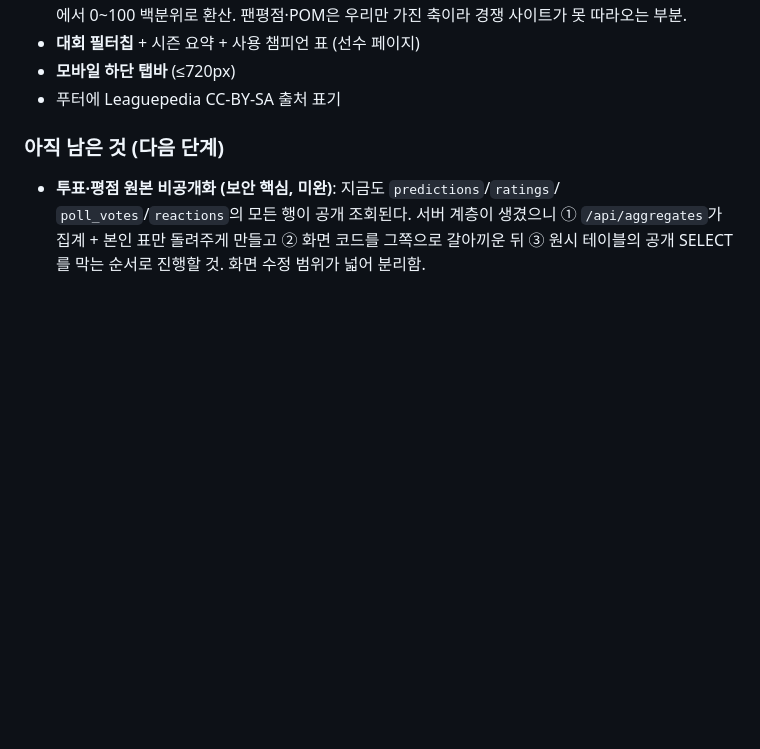
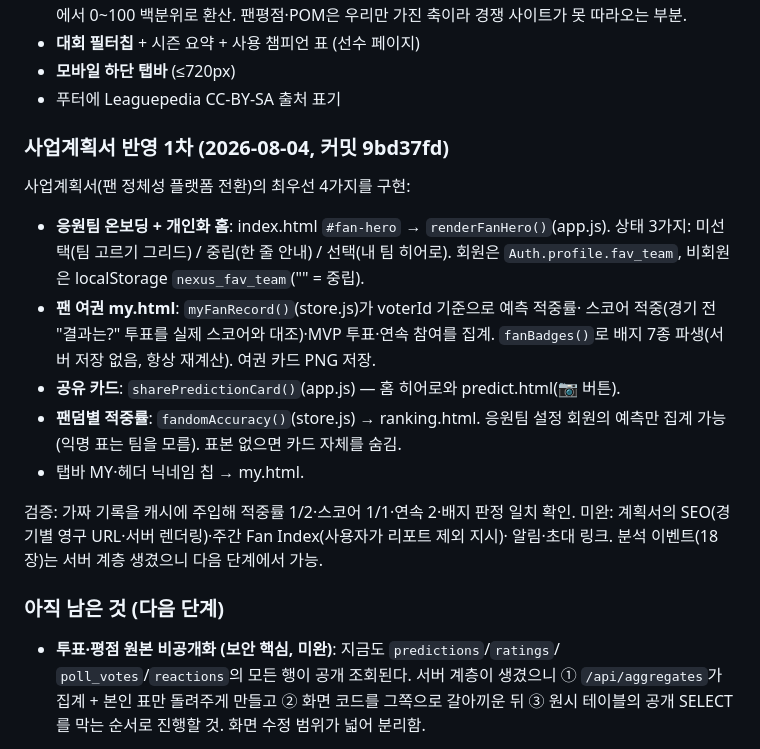
Before and after one commit to v67pn49s7c-source/lck-community, a Markdown page: docs/AI_HANDOFF.md, the part around the change. Drawn GitHub-style; blank space fills up the shorter version.

Commit message:
인수인계: 사업계획서 1차 반영 기록
Co-Authored-By: Claude Opus 5 <noreply@anthropic.com>

```diff
--- a/docs/AI_HANDOFF.md
+++ b/docs/AI_HANDOFF.md
@@ -76,6 +76,25 @@ Leaguepedia(CC-BY-SA) 데이터 + 직접 만든 SVG 레이더가 핵심이었다
 - **대회 필터칩** + 시즌 요약 + 사용 챔피언 표 (선수 페이지)
 - **모바일 하단 탭바** (≤720px)
 - 푸터에 Leaguepedia CC-BY-SA 출처 표기
+
+### 사업계획서 반영 1차 (2026-08-04, 커밋 9bd37fd)
+
+사업계획서(팬 정체성 플랫폼 전환)의 최우선 4가지를 구현:
+
+- **응원팀 온보딩 + 개인화 홈**: index.html `#fan-hero` → `renderFanHero()`(app.js).
+  상태 3가지: 미선택(팀 고르기 그리드) / 중립(한 줄 안내) / 선택(내 팀 히어로).
+  회원은 `Auth.profile.fav_team`, 비회원은 localStorage `nexus_fav_team`("" = 중립).
+- **팬 여권 my.html**: `myFanRecord()`(store.js)가 voterId 기준으로 예측 적중률·
+  스코어 적중(경기 전 "결과는?" 투표를 실제 스코어와 대조)·MVP 투표·연속 참여를 집계.
+  `fanBadges()`로 배지 7종 파생(서버 저장 없음, 항상 재계산). 여권 카드 PNG 저장.
+- **공유 카드**: `sharePredictionCard()`(app.js) — 홈 히어로와 predict.html(📷 버튼).
+- **팬덤별 적중률**: `fandomAccuracy()`(store.js) → ranking.html. 응원팀 설정 회원의
+  예측만 집계 가능(익명 표는 팀을 모름). 표본 없으면 카드 자체를 숨김.
+- 탭바 MY·헤더 닉네임 칩 → my.html.
+
+검증: 가짜 기록을 캐시에 주입해 적중률 1/2·스코어 1/1·연속 2·배지 판정 일치 확인.
+미완: 계획서의 SEO(경기별 영구 URL·서버 렌더링)·주간 Fan Index(사용자가 리포트 제외 지시)·
+알림·초대 링크. 분석 이벤트(18장)는 서버 계층 생겼으니 다음 단계에서 가능.
 
 ### 아직 남은 것 (다음 단계)
 
```
